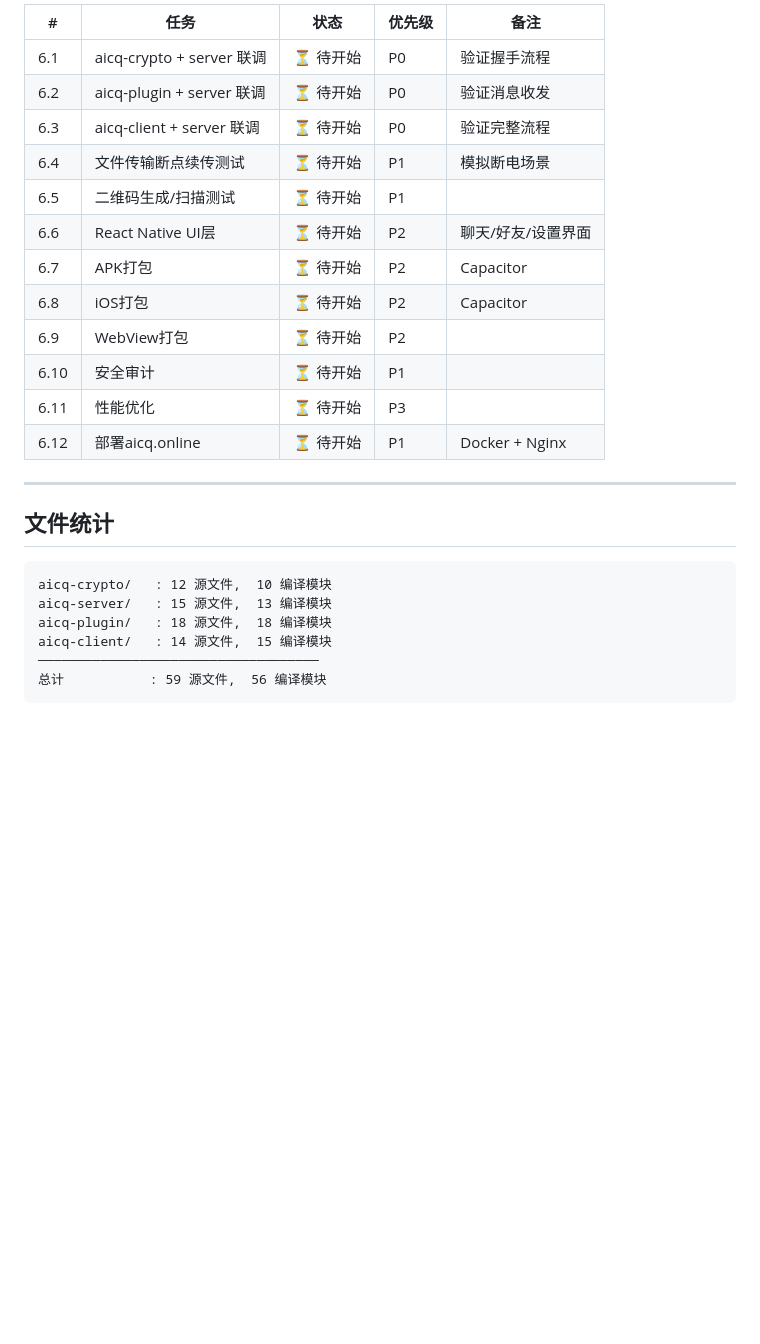
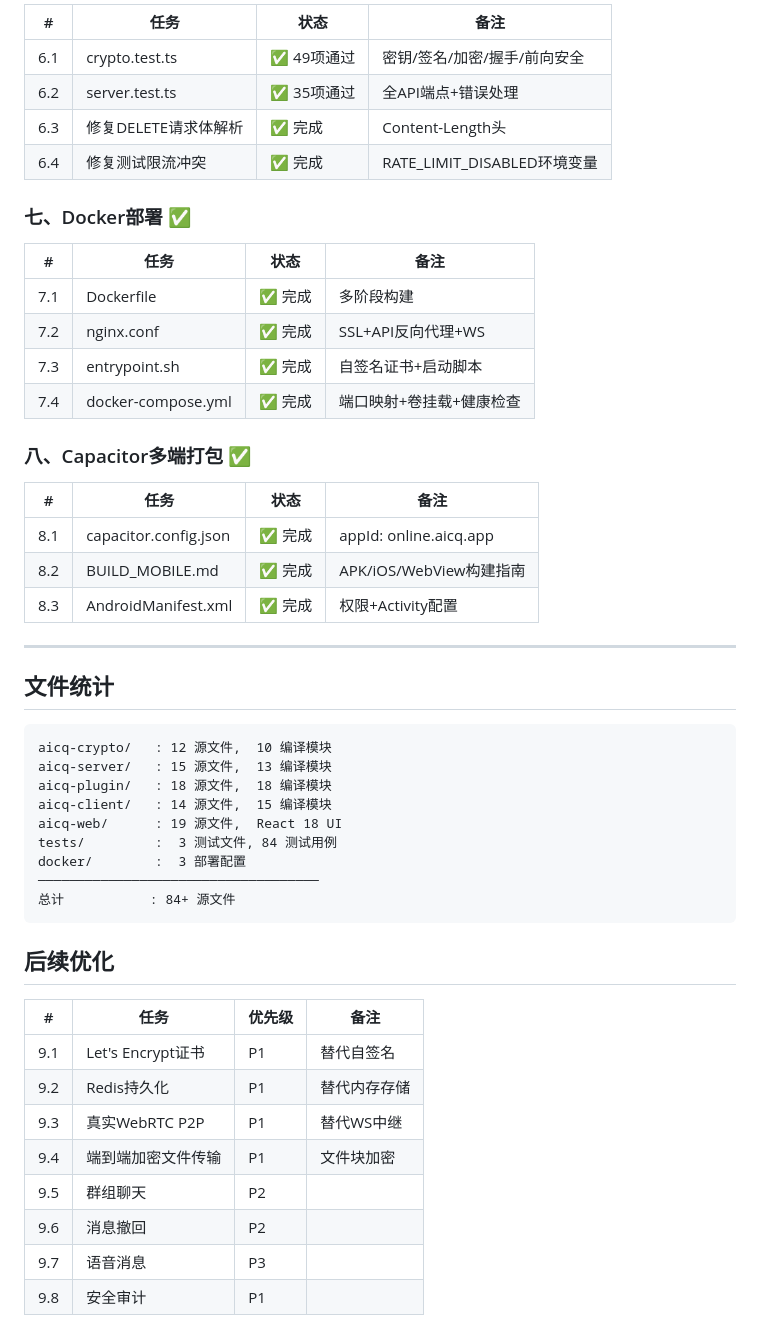
Before and after one commit to ctz168/aicq, a Markdown page: development-task.md, the part around one of its changes. GitHub-like rendering; blank space fills up the shorter version.

````diff
--- a/development-task.md
+++ b/development-task.md
@@ -120,18 +104,27 @@
 
-| # | 任务 | 状态 | 优先级 | 备注 |
-|---|------|------|--------|------|
-| 6.1 | aicq-crypto + server 联调 | ⏳ 待开始 | P0 | 验证握手流程 |
-| 6.2 | aicq-plugin + server 联调 | ⏳ 待开始 | P0 | 验证消息收发 |
-| 6.3 | aicq-client + server 联调 | ⏳ 待开始 | P0 | 验证完整流程 |
-| 6.4 | 文件传输断点续传测试 | ⏳ 待开始 | P1 | 模拟断电场景 |
-| 6.5 | 二维码生成/扫描测试 | ⏳ 待开始 | P1 | |
-| 6.6 | React Native UI层 | ⏳ 待开始 | P2 | 聊天/好友/设置界面 |
-| 6.7 | APK打包 | ⏳ 待开始 | P2 | Capacitor |
-| 6.8 | iOS打包 | ⏳ 待开始 | P2 | Capacitor |
-| 6.9 | WebView打包 | ⏳ 待开始 | P2 | |
-| 6.10 | 安全审计 | ⏳ 待开始 | P1 | |
-| 6.11 | 性能优化 | ⏳ 待开始 | P3 | |
-| 6.12 | 部署aicq.online | ⏳ 待开始 | P1 | Docker + Nginx |
+| # | 任务 | 状态 | 备注 |
+|---|------|------|------|
+| 6.1 | crypto.test.ts | ✅ 49项通过 | 密钥/签名/加密/握手/前向安全 |
+| 6.2 | server.test.ts | ✅ 35项通过 | 全API端点+错误处理 |
+| 6.3 | 修复DELETE请求体解析 | ✅ 完成 | Content-Length头 |
+| 6.4 | 修复测试限流冲突 | ✅ 完成 | RATE_LIMIT_DISABLED环境变量 |
+
+### 七、Docker部署 ✅
+
+| # | 任务 | 状态 | 备注 |
+|---|------|------|------|
+| 7.1 | Dockerfile | ✅ 完成 | 多阶段构建 |
+| 7.2 | nginx.conf | ✅ 完成 | SSL+API反向代理+WS |
+| 7.3 | entrypoint.sh | ✅ 完成 | 自签名证书+启动脚本 |
+| 7.4 | docker-compose.yml | ✅ 完成 | 端口映射+卷挂载+健康检查 |
+
+### 八、Capacitor多端打包 ✅
+
+| # | 任务 | 状态 | 备注 |
+|---|------|------|------|
+| 8.1 | capacitor.config.json | ✅ 完成 | appId: online.aicq.app |
+| 8.2 | BUILD_MOBILE.md | ✅ 完成 | APK/iOS/WebView构建指南 |
+| 8.3 | AndroidManifest.xml | ✅ 完成 | 权限+Activity配置 |
 
 ---
 
@@ -142,6 +135,22 @@ aicq-crypto/   : 12 源文件,  10 编译模块
 aicq-server/   : 15 源文件,  13 编译模块
 aicq-plugin/   : 18 源文件,  18 编译模块
 aicq-client/   : 14 源文件,  15 编译模块
+aicq-web/      : 19 源文件,  React 18 UI
+tests/         :  3 测试文件, 84 测试用例
+docker/        :  3 部署配置
 ────────────────────────────────────
-总计           : 59 源文件,  56 编译模块
+总计           : 84+ 源文件
 ```
+
+## 后续优化
+
+| # | 任务 | 优先级 | 备注 |
+|---|------|--------|------|
+| 9.1 | Let's Encrypt证书 | P1 | 替代自签名 |
+| 9.2 | Redis持久化 | P1 | 替代内存存储 |
+| 9.3 | 真实WebRTC P2P | P1 | 替代WS中继 |
+| 9.4 | 端到端加密文件传输 | P1 | 文件块加密 |
+| 9.5 | 群组聊天 | P2 | |
+| 9.6 | 消息撤回 | P2 | |
+| 9.7 | 语音消息 | P3 | |
+| 9.8 | 安全审计 | P1 | |
````
Also changed, not shown: other parts of development-task.md (+54 -70 lines).
